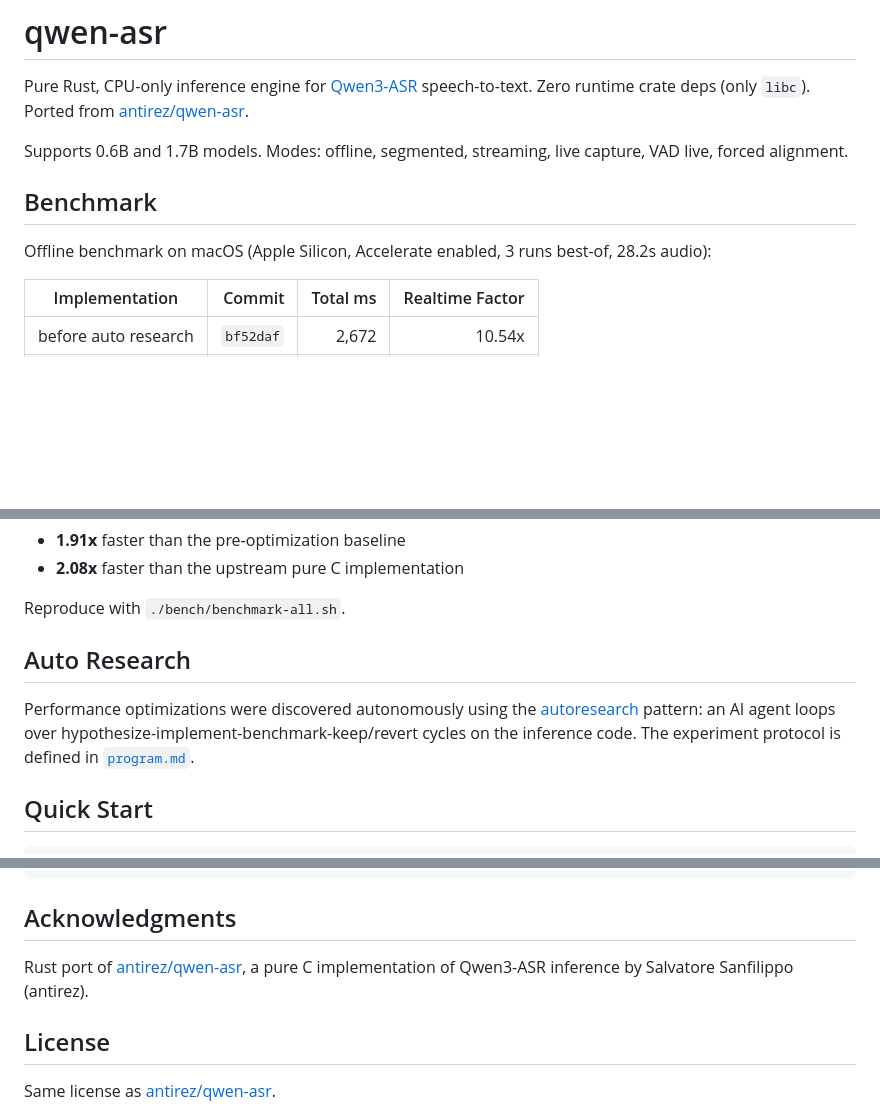
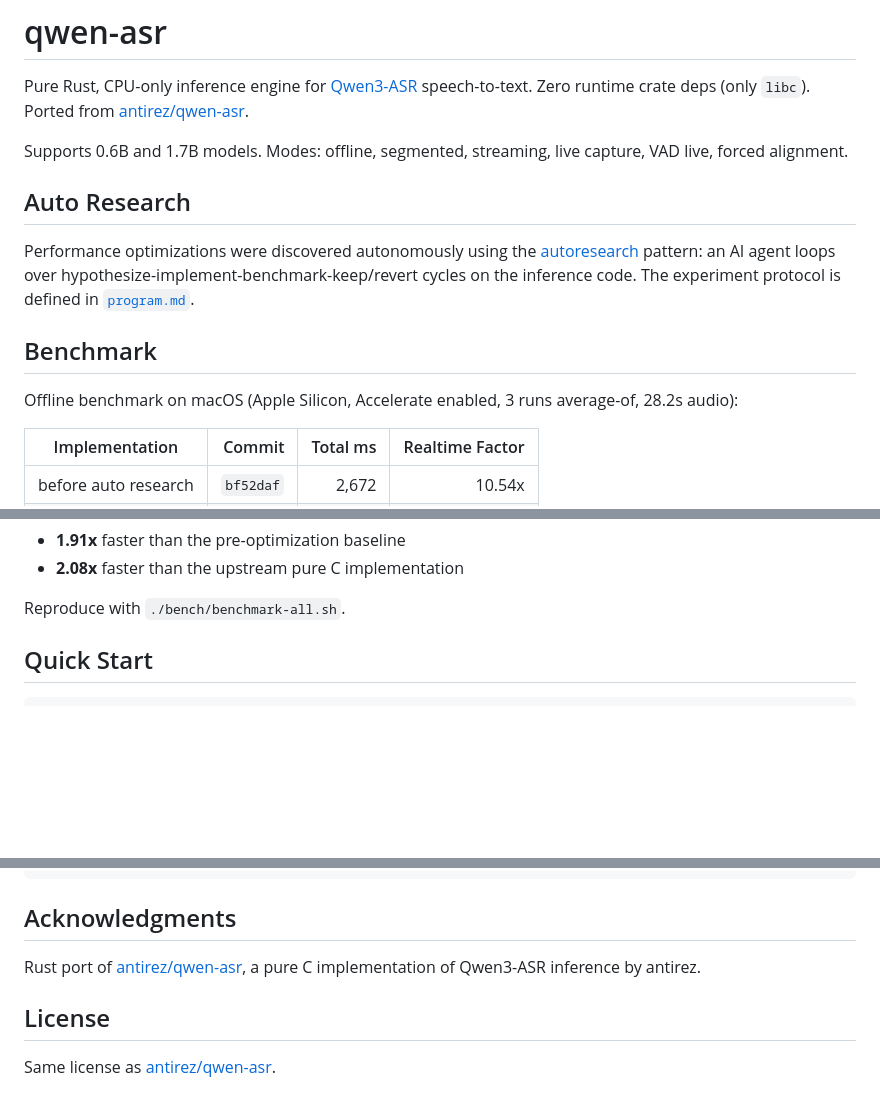
Before and after one commit to huanglizhuo/QwenASR, a Markdown page: README.md, 3 parts joined by grey strips. Drawn GitHub-style; blank space fills up the shorter version.

```diff
--- a/README.md
+++ b/README.md
@@ -4,9 +4,14 @@ Pure Rust, CPU-only inference engine for [Qwen3-ASR](https://huggingface.co/Qwen
 
 Supports 0.6B and 1.7B models. Modes: offline, segmented, streaming, live capture, VAD live, forced alignment.
 
+
+## Auto Research
+
+Performance optimizations were discovered autonomously using the [autoresearch](https://github.com/karpathy/autoresearch) pattern: an AI agent loops over hypothesize-implement-benchmark-keep/revert cycles on the inference code. The experiment protocol is defined in [`program.md`](program.md).
+
 ## Benchmark
 
-Offline benchmark on macOS (Apple Silicon, Accelerate enabled, 3 runs best-of, 28.2s audio):
+Offline benchmark on macOS (Apple Silicon, Accelerate enabled, 3 runs average-of, 28.2s audio):
 
 | Implementation | Commit | Total ms | Realtime Factor |
 |---|---:|---:|---:|
@@ -22,10 +27,6 @@ Offline benchmark on macOS (Apple Silicon, Accelerate enabled, 3 runs best-of, 2
 - **2.08x** faster than the upstream pure C implementation
 
 Reproduce with `./bench/benchmark-all.sh`.
-
-## Auto Research
-
-Performance optimizations were discovered autonomously using the [autoresearch](https://github.com/karpathy/autoresearch) pattern: an AI agent loops over hypothesize-implement-benchmark-keep/revert cycles on the inference code. The experiment protocol is defined in [`program.md`](program.md).
 
 ## Quick Start
 
@@ -122,7 +123,7 @@ bash skills/qwen-asr/scripts/transcribe.sh audio.wav
 
 ## Acknowledgments
 
-Rust port of [antirez/qwen-asr](https://github.com/antirez/qwen-asr), a pure C implementation of Qwen3-ASR inference by Salvatore Sanfilippo (antirez).
+Rust port of [antirez/qwen-asr](https://github.com/antirez/qwen-asr), a pure C implementation of Qwen3-ASR inference by antirez.
 
 ## License
 
```
